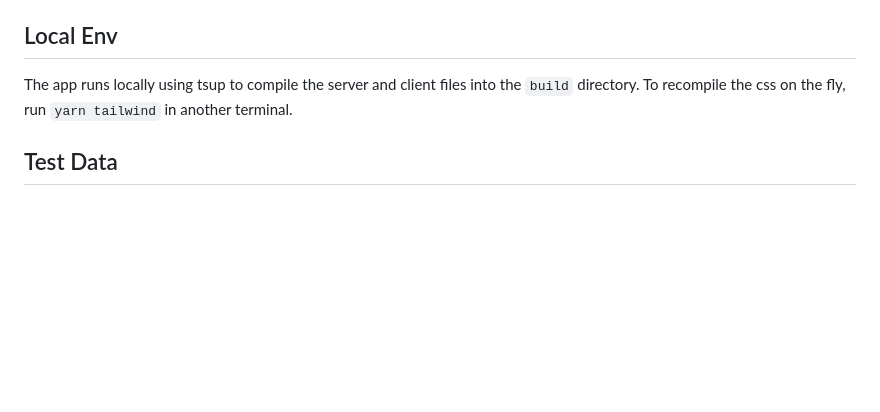
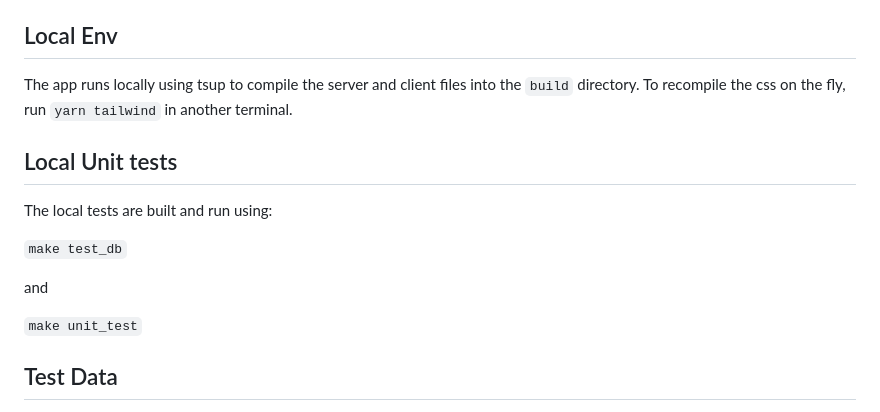
Before and after one commit to bcgov/otp-provider, a Markdown page: README.md, the part around the change. GitHub-like rendering; blank space fills up the shorter version.

Commit message:
chore: document makefile

```diff
--- a/README.md
+++ b/README.md
@@ -86,6 +86,16 @@ OTP Provider -> Authenticates user via email-based OTP and returns identity asse
 
 The app runs locally using tsup to compile the server and client files into the `build` directory. To recompile the css on the fly, run `yarn tailwind` in another terminal.
 
+## Local Unit tests
+
+The local tests are built and run using:
+
+`make test_db`
+
+and
+
+`make unit_test`
+
 ## Test Data
 
 - Given the application and database are up and database migration is successfully complete, run below SQL to add a client for testing purposes.
```
